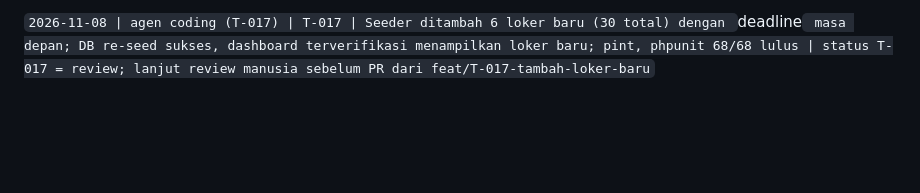
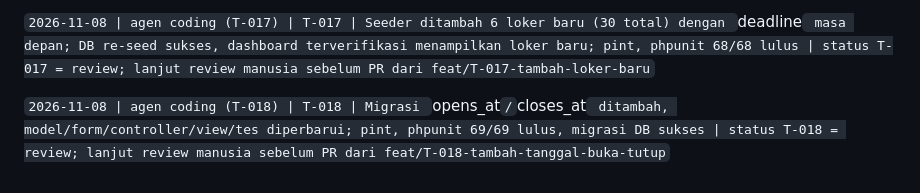
Before and after one commit to muhammadhabibullah59924-hub/loker, a Markdown page: docs/PROGRESS.md, the part around the change. Rendered like a GitHub page; blank space fills up the shorter version.

Commit message:
docs: catat T-018 tambah tanggal buka-tutup loker

```diff
--- a/docs/PROGRESS.md
+++ b/docs/PROGRESS.md
@@ -80,3 +80,5 @@ Format entri: `tanggal | siapa (manusia atau nama alat) | task | hasil | catatan
 `2026-11-08 | agen coding (T-016) | T-016 | Layanan Apache + MySQL aktif dan `http://localhost/loker/` mengembalikan 200; login demo admin → dasbor 200; pint lulus, phpunit 68/68 lulus, tes EVALS 53 lulus; task selesai dan siap PR | status T-016 = review; lanjut review manusia sebelum PR dari `fix/T-016-akses-website`
 
 `2026-11-08 | agen coding (T-017) | T-017 | Seeder ditambah 6 loker baru (30 total) dengan `deadline` masa depan; DB re-seed sukses, dashboard terverifikasi menampilkan loker baru; pint, phpunit 68/68 lulus | status T-017 = review; lanjut review manusia sebelum PR dari feat/T-017-tambah-loker-baru`
+
+`2026-11-08 | agen coding (T-018) | T-018 | Migrasi `opens_at`/`closes_at` ditambah, model/form/controller/view/tes diperbarui; pint, phpunit 69/69 lulus, migrasi DB sukses | status T-018 = review; lanjut review manusia sebelum PR dari feat/T-018-tambah-tanggal-buka-tutup`
```
Also changed, not shown: docs/TASKS.md (+1 -0 lines).
